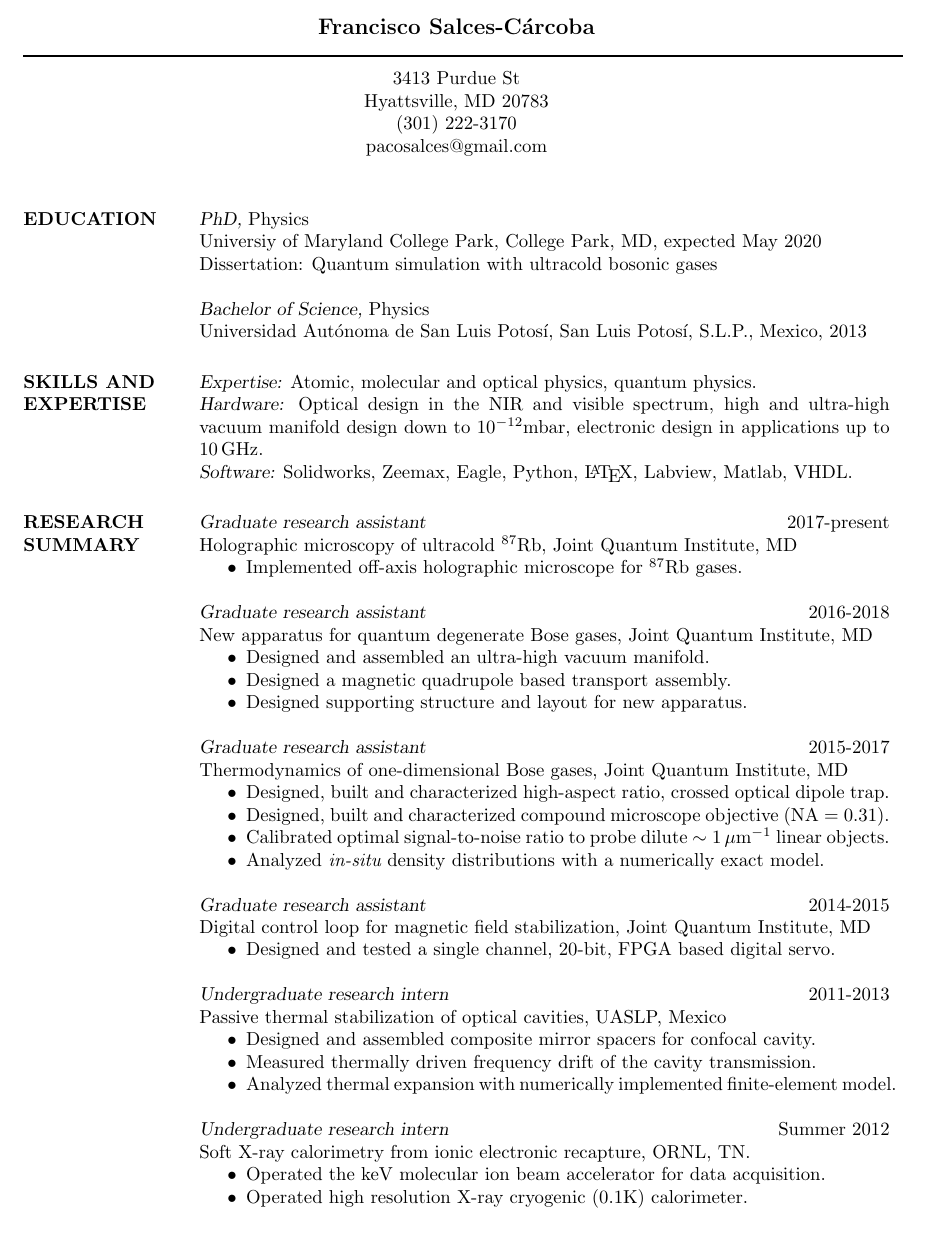
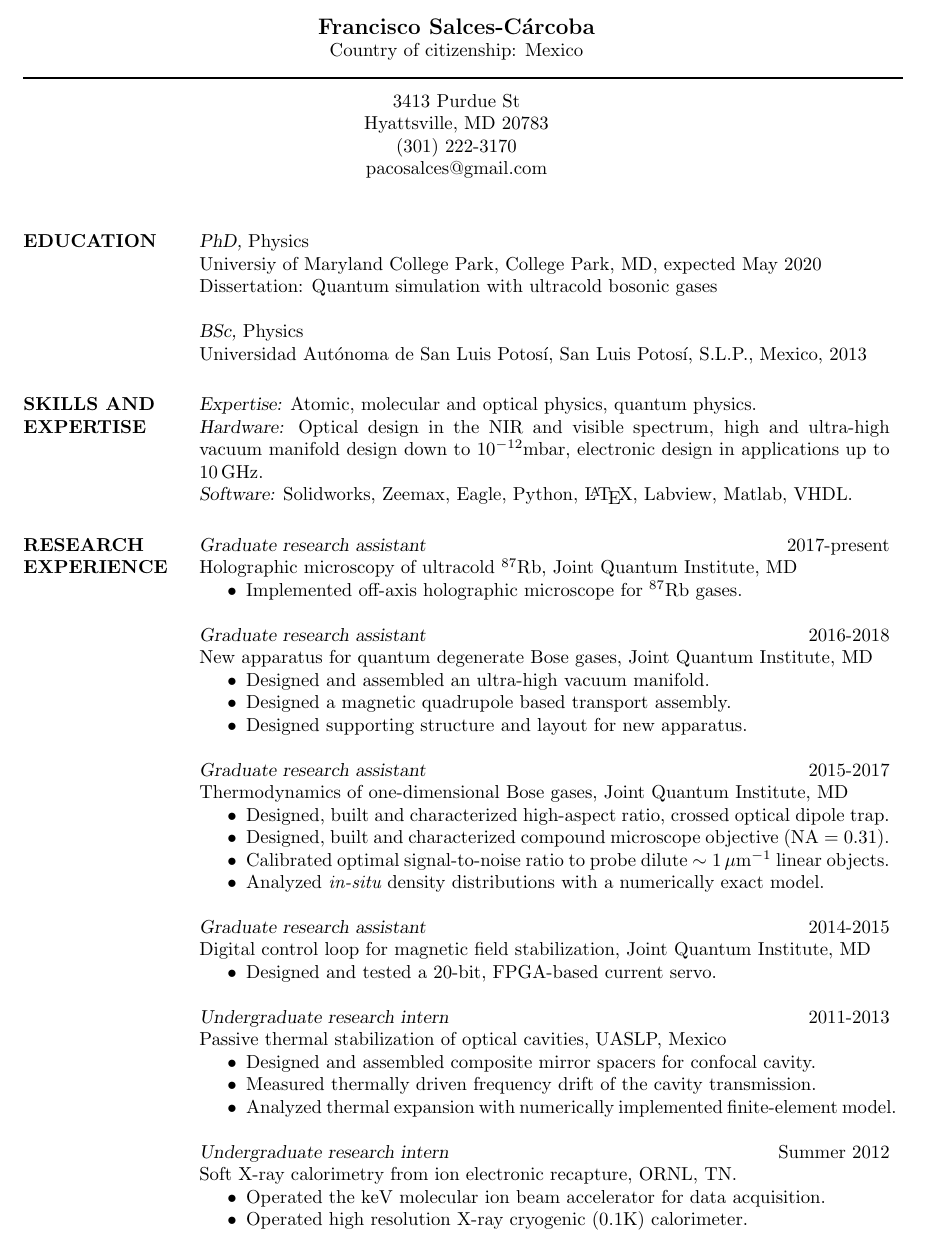
Before and after one commit to pacosalces/cv, a LaTeX CV (salces_carcoba.tex): part of the page, cut so that both start at the same text. Compiled offline with pdfLaTeX.

Commit message:
Final tweaking before caltech fellowship application.

```diff
--- a/salces_carcoba.tex
+++ b/salces_carcoba.tex
@@ -35,7 +35,7 @@
 %----------------------------------------------------------------------------------------
 
 \moveleft.5\hoffset\centerline{\large\bf Francisco Salces-C\'arcoba}
-
+\moveleft.5\hoffset\centerline{Country of citizenship: Mexico}
 \moveleft\hoffset\vbox{\hrule width\resumewidth height 1pt}\smallskip
 
 \moveleft.5\hoffset\centerline{3413 Purdue St}
@@ -58,7 +58,7 @@
 Universiy of Maryland College Park, College Park, MD, expected May 2020 \\
 Dissertation: Quantum simulation with ultracold bosonic gases
 
-{\sl Bachelor of Science,} Physics \\
+{\sl BSc,} Physics \\
 Universidad Aut\'onoma de San Luis Potos\'i, San Luis Potos\'i, S.L.P., Mexico, 2013
 
 %----------------------------------------------------------------------------------------
@@ -78,7 +78,7 @@ Solidworks, Zeemax, Eagle, Python, \LaTeX, Labview, Matlab, VHDL.
 %	PROFESSIONAL EXPERIENCE SECTION
 %----------------------------------------------------------------------------------------
 
-\section{RESEARCH SUMMARY}
+\section{RESEARCH EXPERIENCE}
 
 {\sl Graduate research assistant} \hfill 2017-present \\
 Holographic microscopy of ultracold ${^{87} {\rm Rb}}$, Joint Quantum Institute, MD
@@ -106,7 +106,7 @@ Thermodynamics of one-dimensional Bose gases, Joint Quantum Institute, MD
 {\sl Graduate research assistant} \hfill 2014-2015 \\
 Digital control loop for magnetic field stabilization, Joint Quantum Institute, MD
 \begin{itemize} \itemsep -2pt
-\item Designed and tested a single channel, 20-bit, FPGA based digital servo.
+\item Designed and tested a 20-bit, FPGA-based current servo.
 \end{itemize}
 
 {\sl Undergraduate research intern} \hfill 2011-2013 \\
@@ -118,7 +118,7 @@ Passive thermal stabilization of optical cavities, UASLP, Mexico
 \end{itemize}
 
 {\sl Undergraduate research intern} \hfill Summer 2012 \\
-Soft X-ray calorimetry from ionic electronic recapture, ORNL, TN.
+Soft X-ray calorimetry from ion electronic recapture, ORNL, TN.
 \begin{itemize} \itemsep -2pt
 \item Operated the ${{\rm keV}}$ molecular ion beam accelerator for data acquisition.
 \item Operated high resolution X-ray cryogenic (${0.1 {\rm K}}$) calorimeter.
```
